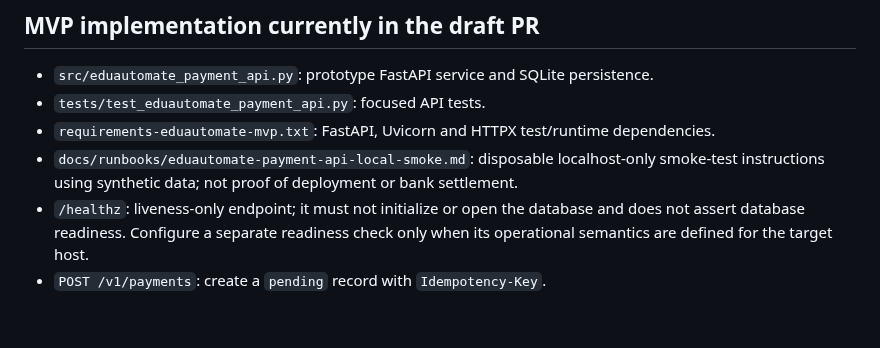
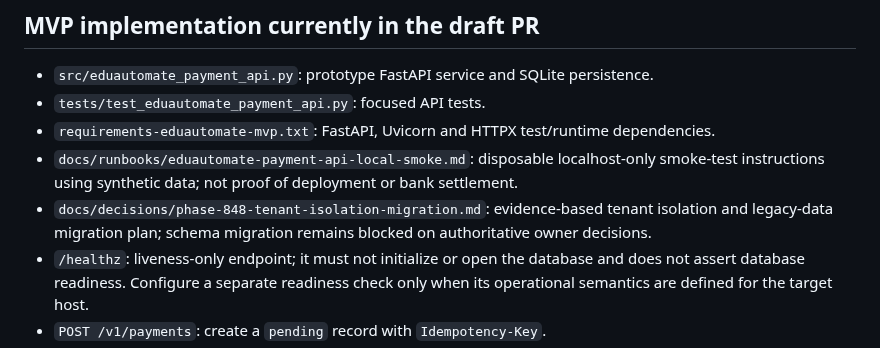
Before and after one commit to thuyainminnyo-hub/kmh-oia, a Markdown page: docs/contracts/eduautomate-payment-backend-mvp.md, the part around the change. GitHub-like rendering; blank space fills up the shorter version.

Commit message:
Phase 848: link tenant migration decision record

```diff
--- a/docs/contracts/eduautomate-payment-backend-mvp.md
+++ b/docs/contracts/eduautomate-payment-backend-mvp.md
@@ -14,6 +14,7 @@ Admin review is an **internal admin attestation**. It records that a permitted E
 - `tests/test_eduautomate_payment_api.py`: focused API tests.
 - `requirements-eduautomate-mvp.txt`: FastAPI, Uvicorn and HTTPX test/runtime dependencies.
 - `docs/runbooks/eduautomate-payment-api-local-smoke.md`: disposable localhost-only smoke-test instructions using synthetic data; not proof of deployment or bank settlement.
+- `docs/decisions/phase-848-tenant-isolation-migration.md`: evidence-based tenant isolation and legacy-data migration plan; schema migration remains blocked on authoritative owner decisions.
 - `/healthz`: liveness-only endpoint; it must not initialize or open the database and does not assert database readiness. Configure a separate readiness check only when its operational semantics are defined for the target host.
 - `POST /v1/payments`: create a `pending` record with `Idempotency-Key`.
 - `GET /v1/payments/{payment_id}`: retrieve a record.
```
